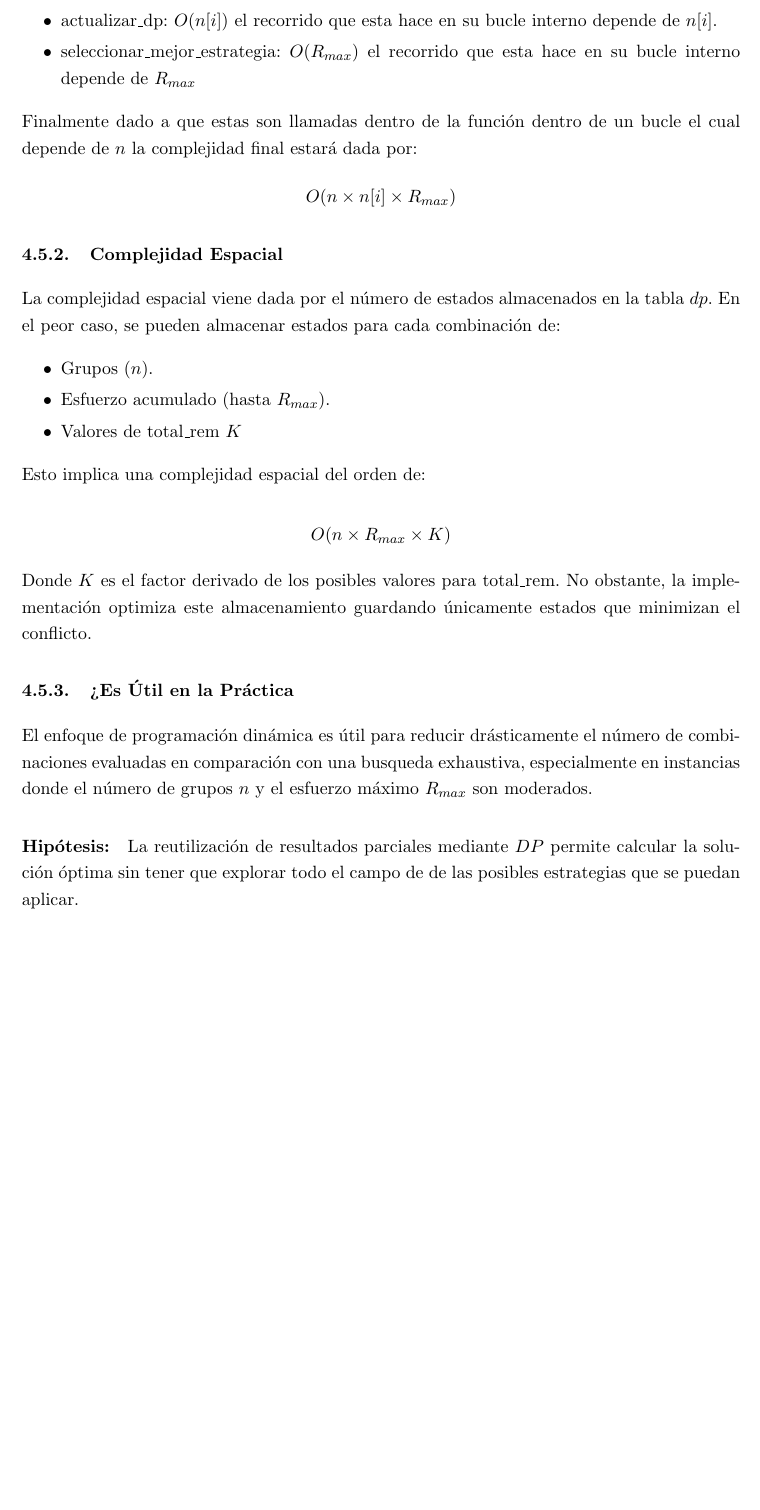
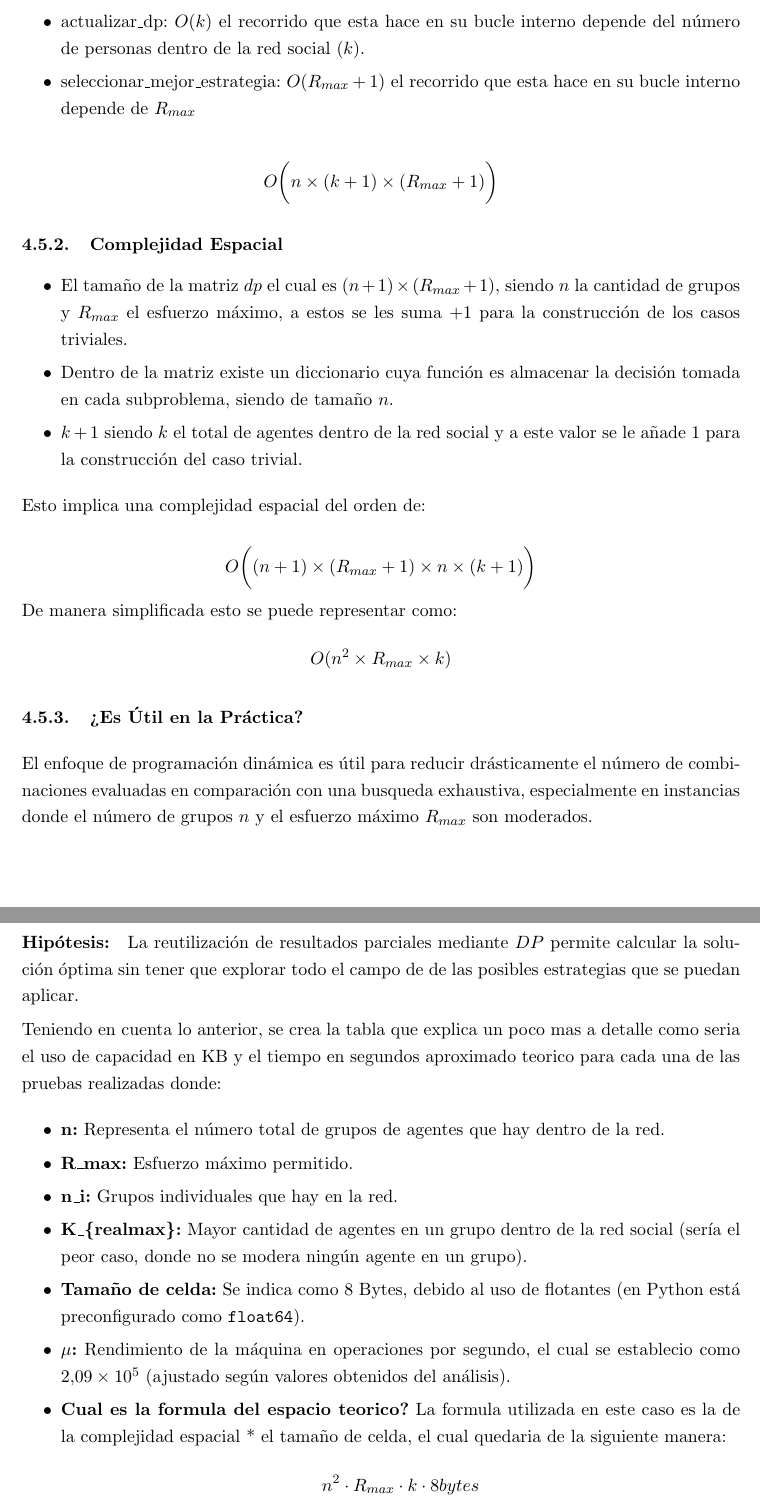
Before and after one commit to Ajred96/ProyectoIADAII, a LaTeX document (Informe/main.tex): part of page 20 of 46 before the commit and two parts of pages 21 and 22 of 48 after it, the two joined at a grey line, cut so that both start at the same text, the shorter picture padded with empty space. Compiled offline with pdfLaTeX.

Commit message:
Carga tabla PD

```diff
--- a/Informe/main.tex
+++ b/Informe/main.tex
@@ -701,38 +729,71 @@
     \subsection{Complejidad}
     \subsubsection{Complejidad Temporal}
 
-    Las operaciones que principalmente realiza \textbf{modciPD} y que serán de ayuda para entender su complejidad temporal serán:
-
-    \begin{itemize}
-        \item actualizar\_dp: $O(n[i])$ el recorrido que esta hace en su bucle interno depende de $n[i]$.
-
-        \item seleccionar\_mejor\_estrategia: $O(R_{max})$ el recorrido que esta hace en su bucle interno depende de $R_{max}$
-    \end{itemize}
-
-    Finalmente dado a que estas son llamadas dentro de la función dentro de un bucle el cual depende de $n$ la complejidad final estará dada por:
-    $$O(n\times n[i] \times R_{max})$$
+    Las operaciones que principalmente realiza \textbf{modciPD} dentro del bucle el cual se encarga de recorrer todos los grupos $n$ y que serán de ayuda para entender su complejidad temporal serán:
+
+    \begin{itemize}
+        \item actualizar\_dp: $O(k)$ el recorrido que esta hace en su bucle interno depende del número de personas dentro de la red social $(k)$.
+
+        \item seleccionar\_mejor\_estrategia: $O(R_{max}+1)$ el recorrido que esta hace en su bucle interno depende de $R_{max}$
+    \end{itemize}
+
+    $$O\bigg(n\times (k+1) \times (R_{max}+1)\bigg)$$
 
     \subsubsection{Complejidad Espacial}
-    La complejidad espacial viene dada por el número de estados almacenados en la tabla $dp$. En el peor caso, se pueden almacenar estados para cada combinación de:
-
-    \begin{itemize}
-        \item Grupos $(n)$.
-        \item Esfuerzo acumulado (hasta $R_{max}$).
-        \item Valores de total\_rem $K$
+
+    \begin{itemize}
+        \item El tamaño de la matriz $dp$ el cual es $(n+1) \times (R_{max}+1)$, siendo $n$ la cantidad de grupos y $R_{max}$ el esfuerzo máximo, a estos se les suma $+1$ para la construcción de los casos triviales.
+        \item Dentro de la matriz existe un diccionario cuya función es almacenar la decisión tomada en cada subproblema, siendo de tamaño $n$.
+        \item $k+1$ siendo $k$ el total de agentes dentro de la red social y a este valor se le añade $1$ para la construcción del caso trivial.
     \end{itemize}
 
     Esto implica una complejidad espacial del orden de:
 
     \[
-        O(n \times R_{max} \times K)
-    \]
-
-    Donde $K$ es el factor derivado de los posibles valores para total\_rem. No obstante, la implementación optimiza este almacenamiento guardando únicamente estados que minimizan el conflicto.
-
-    \subsubsection{¿Es Útil en la Práctica}
+        O\bigg((n+1) \times (R_{max}+1) \times n \times (k+1)\bigg)
+    \]
+    De manera simplificada esto se puede representar como:
+    \[
+        O(n^2 \times R_{max} \times k)
+    \]
+
+    \subsubsection{¿Es Útil en la Práctica?}
     El enfoque de programación dinámica es útil para reducir drásticamente el número de combinaciones evaluadas en comparación con una busqueda exhaustiva, especialmente en instancias donde el número de grupos $n$ y el esfuerzo máximo $R_{max}$ son moderados.
 
     \paragraph{Hipótesis:}
 
     La reutilización de resultados parciales mediante $DP$ permite calcular la solución óptima sin tener que explorar todo el campo de de las posibles estrategias que se puedan aplicar.
 
+    Teniendo en cuenta lo anterior, se crea la tabla que explica un poco mas a detalle como seria el uso de capacidad en KB y el tiempo en segundos aproximado teorico para cada una de las pruebas realizadas donde:
+
+\begin{itemize}
+
+  \item \textbf{n:}
+  Representa el número total de grupos de agentes que hay dentro de la red.
+
+  \item \textbf{R\_max:}
+  Esfuerzo máximo permitido.
+
+  \item \textbf{n\_i:}
+  Grupos individuales que hay en la red.
+
+  \item \textbf{K\_\{realmax\}:}
+  Mayor cantidad de agentes en un grupo dentro de la red social (sería el peor caso, donde no se modera ningún agente en un grupo).
+
+  \item \textbf{Tamaño de celda:}
+  Se indica como 8 Bytes, debido al uso de flotantes (en Python está preconfigurado como \texttt{float64}).
+
+  \item \textbf{$\mu$:}
+  Rendimiento de la máquina en operaciones por segundo, el cual se establecio como $2.09 \times 10^5$  (ajustado según valores obtenidos del análisis).
+
+    \item \textbf{Cual es la formula del espacio teorico?}
+La formula utilizada en este caso es la de la complejidad espacial * el tamaño de celda, el cual quedaria de la siguiente manera:
+    \[
+        n^2 \cdot R_{max} \cdot k \cdot 8 bytes
+    \]
+
+    \item \textbf{Cual es la formula del tiempo teorico?}
+La formula utilizada en este caso es la de la complejidad temporal / el rendimiento de la maquina en segundos ($\mu$) , el cual quedaria de la siguiente manera:
+
+\[
+\frac{n \cdot (k+1) \cdot (R_{max}+1)}{2.09 \times 10^5}
```
Also changed, not shown: Informe/resources/bytes-segundos.png (added), Informe/main.tex (85 more changed lines).
